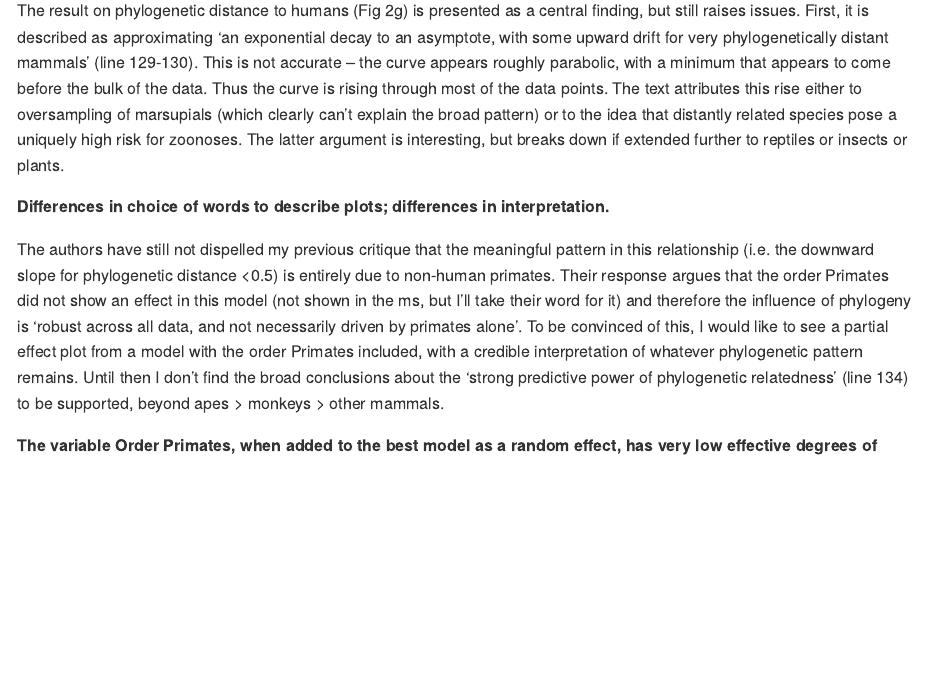
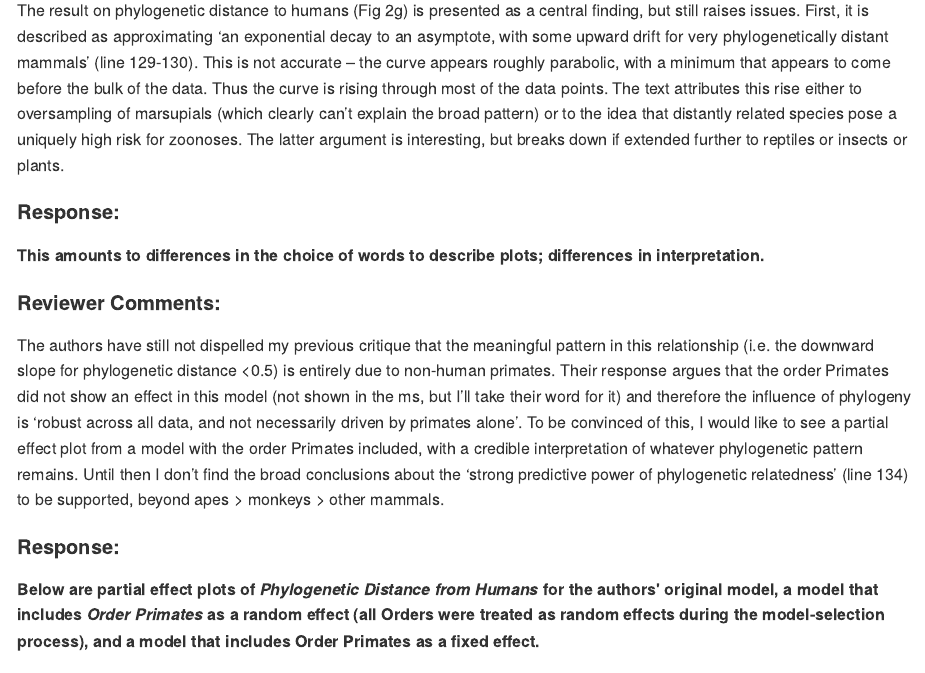
Before and after one commit to ecohealthalliance/HP3, an R Markdown document (phylo-primates.Rmd): the page in a window 1100 px wide, from 170 px down before the commit and from 160 px down after it, so that both start at the same text. The pictures show the output file phylo-primates.md that the author committed with the source, drawn offline in the style of GitHub.

Commit message:
small changes

````diff
--- a/phylo-primates.Rmd
+++ b/phylo-primates.Rmd
@@ -29,8 +29,10 @@ opts_chunk$set(echo = FALSE, message=FALSE, warning = FALSE, autodep=TRUE, cache
 
 The result on phylogenetic distance to humans (Fig 2g) is presented as a central finding, but still raises issues. First, it is described as approximating ‘an exponential decay to an asymptote, with some upward drift for very phylogenetically distant mammals’ (line 129-130). This is not accurate – the curve appears roughly parabolic, with a minimum that appears to come before the bulk of the data. Thus the curve is rising through most of the data points. The text attributes this rise either to oversampling of marsupials (which clearly can’t explain the broad pattern) or to the idea that distantly related species pose a uniquely high risk for zoonoses. The latter argument is interesting, but breaks down if extended further to reptiles or insects or plants.
 
-__Differences in choice of words to describe plots; differences in interpretation.__
+#### Response:
+__This amounts to differences in the choice of words to describe plots; differences in interpretation.__
 
+#### Reviewer Comments:
 The authors have still not dispelled my previous critique that the meaningful pattern in this relationship (i.e. the downward slope for phylogenetic distance <0.5) is entirely due to non-human primates. Their response
 argues that the order Primates did not show an effect in this model (not shown in the ms, but I’ll take their word for it) and therefore the influence of phylogeny is ‘robust across all data, and not necessarily driven by primates alone’. To be convinced of this, I would like to see a partial effect plot from a model with the order Primates included, with a credible interpretation of whatever phylogenetic pattern remains. Until then I don’t find the broad conclusions about the ‘strong predictive power of phylogenetic relatedness’ (line 134) to be supported, beyond apes > monkeys > other mammals.
 
@@ -110,4 +112,6 @@ primate_fe <- gam(NSharedWithHoSa ~ s(hAllZACitesLn, bs = "tp", k = 7) + s(hHunt
 
 ```
 
+#### Response:
+__Below are partial effect plots of *Phylogenetic Distance from Humans* for the authors' original model, a model that includes *Order Primates* as a random effect (all Orders were treated as random effects during the model-selection process), and a model that includes Order Primates as a fixed effect.__
 
@@ -131,5 +136,3 @@ plot(primate_fe, select = 9, residuals = TRUE)
 title("Primates Fixed Effect")
 mtext("AIC = 1519.172")
 ```
-
-__The variable Order Primates, when added to the best model as a random effect, has effective degrees of freedom of 0.0001 and is correctly removed from the
````
Also changed, not shown: phylo-primates.html, phylo-primates.md, phylo-primates.Rmd (6 more changed lines).
